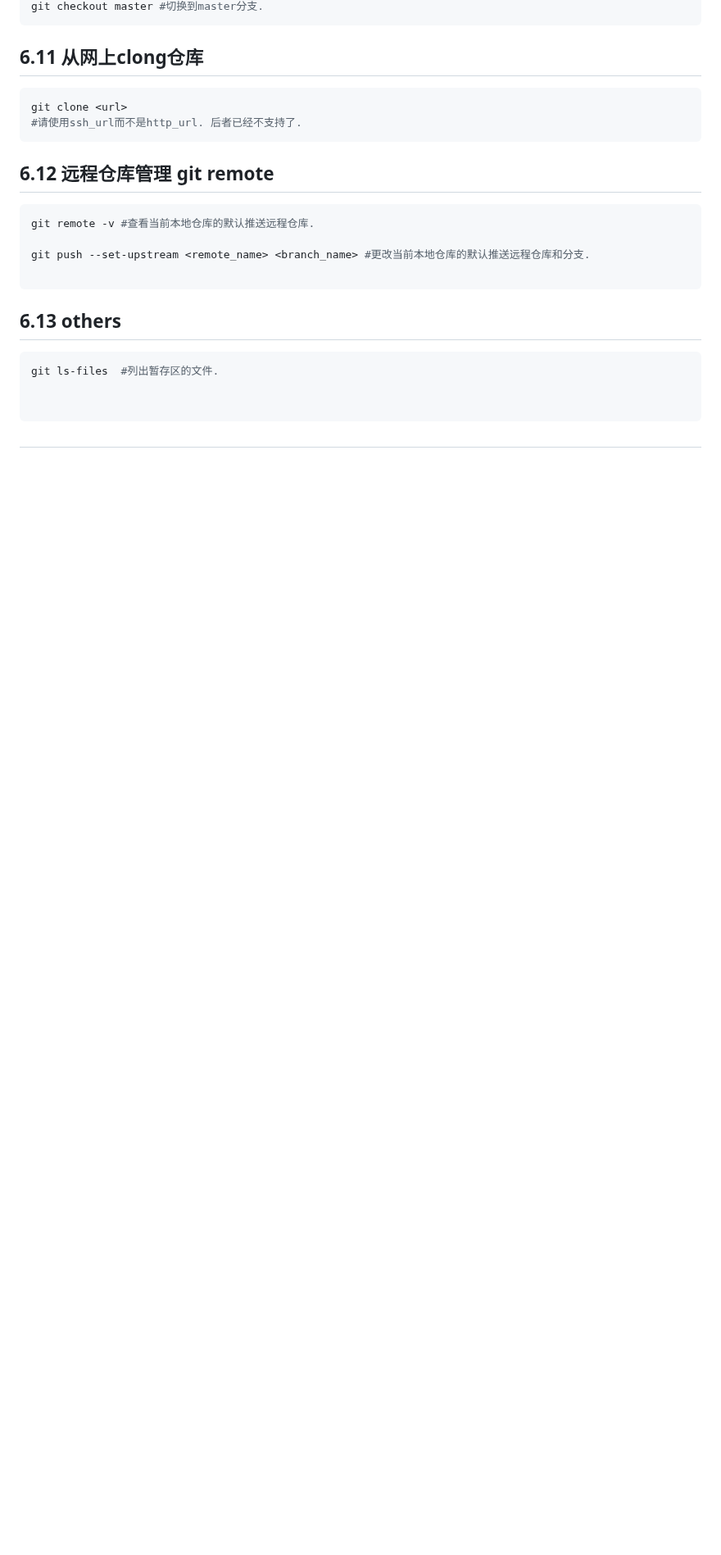
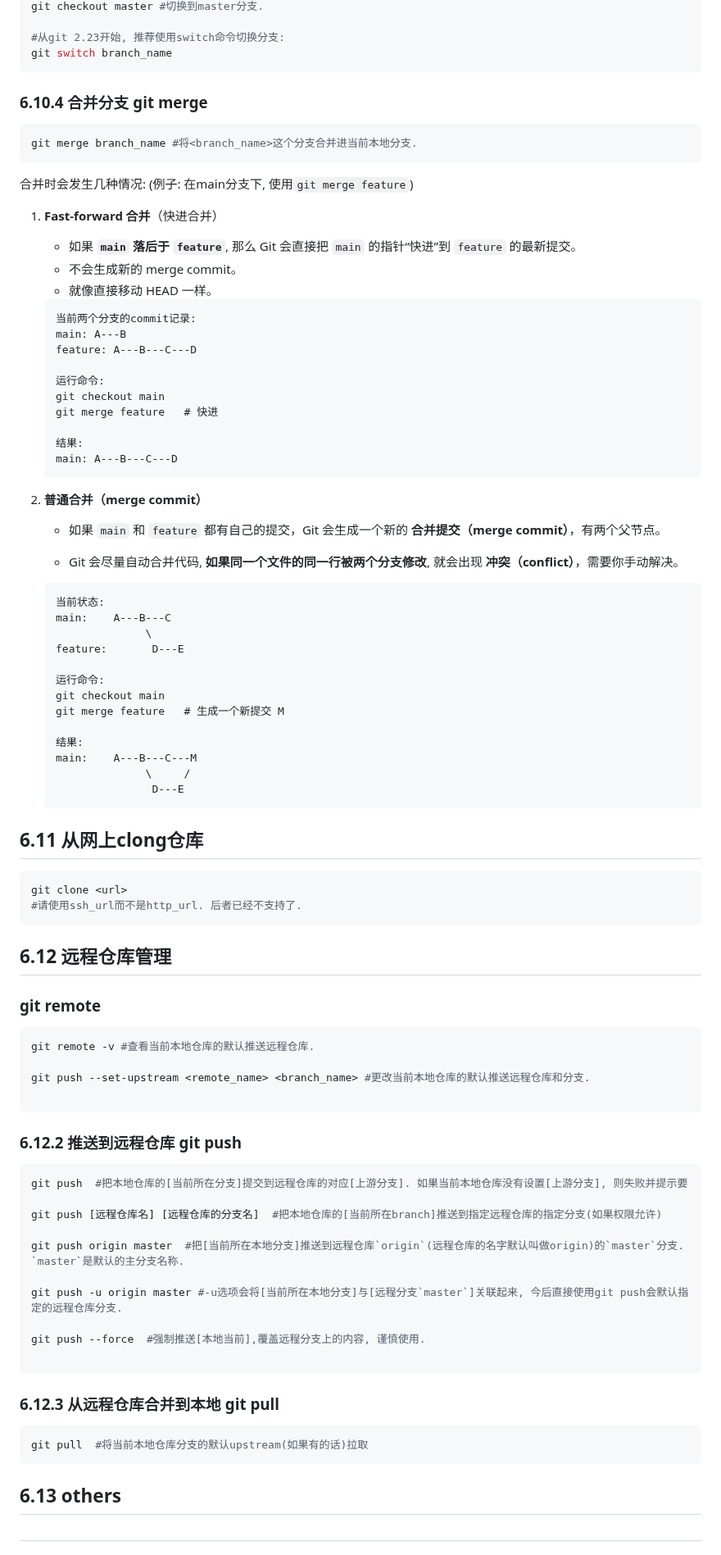
Before and after one commit to azazelplus/markdown_notes, a Markdown page: Academic/Linux_note/linux_note.md, the part around one of its changes. Shown at 82% size. Drawn GitHub-style; blank space fills up the shorter version.

````diff
--- a/Academic/Linux_note/linux_note.md
+++ b/Academic/Linux_note/linux_note.md
@@ -1242,25 +1313,96 @@ git checkout -b pa0 #-b选项是创建分支.  创建一个名为pa0的分支,
 git checkout master #切换到master分支.
-```
-
+
+#从git 2.23开始, 推荐使用switch命令切换分支:
+git switch branch_name
+```
+
+### 6.10.4 合并分支 git merge
+
+```bash
+git merge branch_name #将<branch_name>这个分支合并进当前本地分支.
+```
+
+合并时会发生几种情况: (例子: 在main分支下, 使用`git merge feature`)
+
+1.  **Fast-forward 合并**（快进合并）
+
+    -   如果 **`main` 落后于 `feature`**, 那么 Git 会直接把 `main` 的指针“快进”到 `feature` 的最新提交。
+    -   不会生成新的 merge commit。
+    -   就像直接移动 HEAD 一样。
+
+    ```
+    当前两个分支的commit记录:
+    main: A---B
+    feature: A---B---C---D
+
+    运行命令:
+    git checkout main
+    git merge feature   # 快进
+
+    结果:
+    main: A---B---C---D
+    ```
+
+2.  **普通合并（merge commit）**
+
+    -   如果 `main` 和 `feature` 都有自己的提交，Git 会生成一个新的 **合并提交（merge commit）**，有两个父节点。
+
+    -   Git 会尽量自动合并代码, **如果同一个文件的同一行被两个分支修改**, 就会出现 **冲突（conflict）**，需要你手动解决。
+
+    ```
+    当前状态:
+    main:    A---B---C
+                  \
+    feature:       D---E
+
+    运行命令:
+    git checkout main
+    git merge feature   # 生成一个新提交 M
+
+    结果:
+    main:    A---B---C---M
+                  \     /
+                   D---E
+    ```
 
 ## 6.11 从网上clong仓库
 ```bash
 git clone <url>
 #请使用ssh_url而不是http_url. 后者已经不支持了.
 ```
-## 6.12 远程仓库管理 git remote
+
+## 6.12 远程仓库管理
+
+### git remote
 ```bash
 git remote -v #查看当前本地仓库的默认推送远程仓库.
 
 git push --set-upstream <remote_name> <branch_name> #更改当前本地仓库的默认推送远程仓库和分支.
 
 ```
+### 6.12.2 推送到远程仓库 git push
+
+```bash
+git push  #把本地仓库的[当前所在分支]提交到远程仓库的对应[上游分支]. 如果当前本地仓库没有设置[上游分支], 则失败并提示要
+
+git push [远程仓库名] [远程仓库的分支名]  #把本地仓库的[当前所在branch]推送到指定远程仓库的指定分支(如果权限允许)
+
+git push origin master  #把[当前所在本地分支]推送到远程仓库`origin`(远程仓库的名字默认叫做origin)的`master`分支.  `master`是默认的主分支名称.
+
+git push -u origin master #-u选项会将[当前所在本地分支]与[远程分支`master`]关联起来, 今后直接使用git push会默认指定的远程仓库分支.
+
+git push --force  #强制推送[本地当前],覆盖远程分支上的内容, 谨慎使用.
+
+```
+### 6.12.3 从远程仓库合并到本地 git pull
+
+
+```bash
+git pull  #将当前本地仓库分支的默认upstream(如果有的话)拉取
+```
+
 ## 6.13 others
-```bash
-git ls-files  #列出暂存区的文件.
-
-
-```
+
 
 ##
 
````
Also changed, not shown: other parts of Academic/Linux_note/linux_note.md (+183 -107 lines), ysyx_log.md (added, +21 -0 lines), image.png (added), 2 other files.
